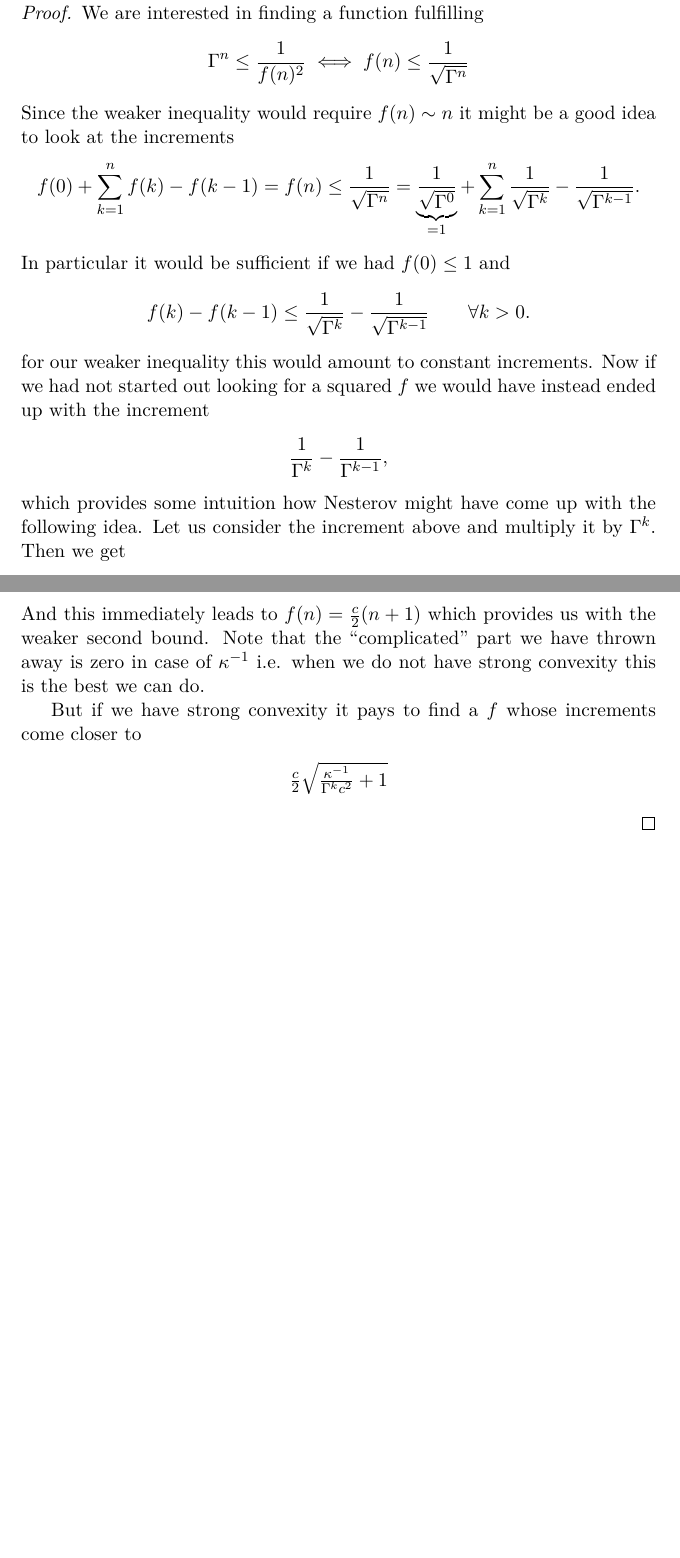
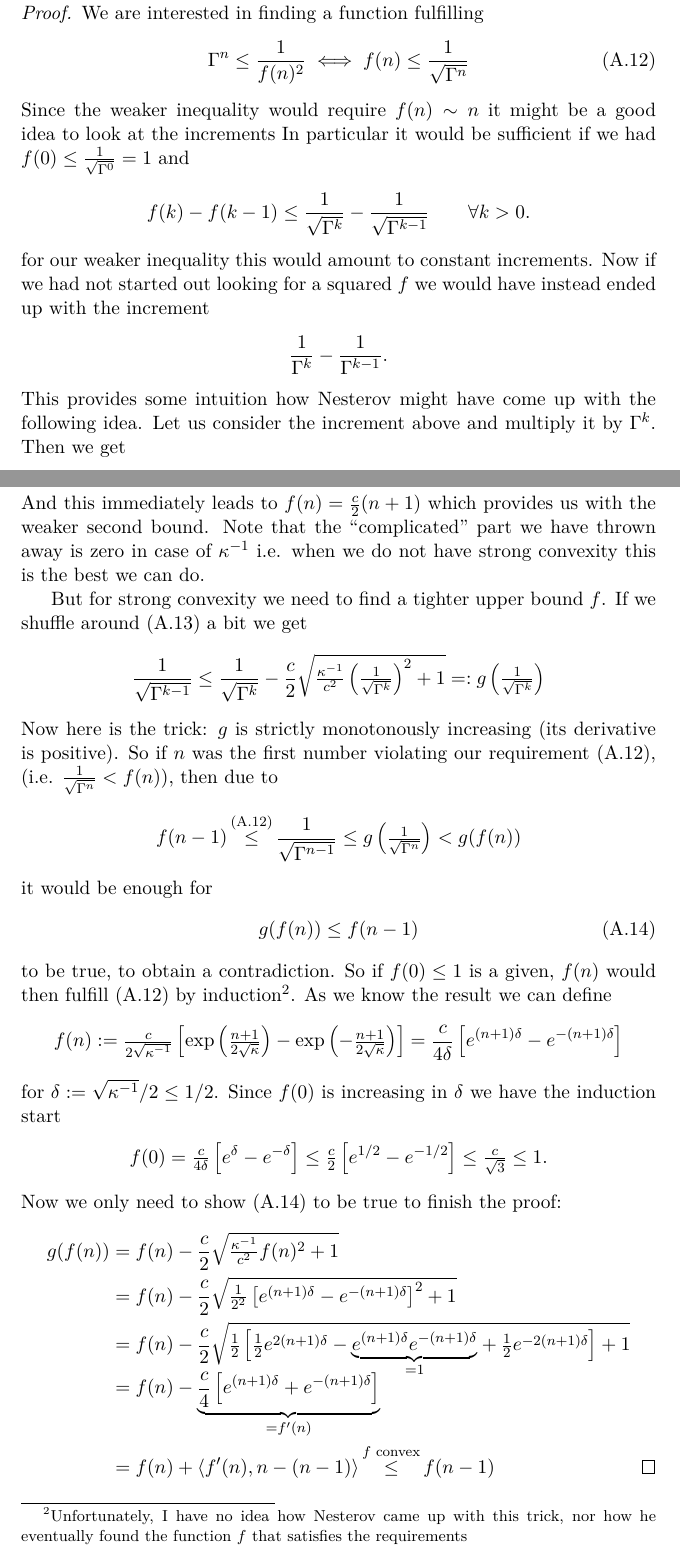
Before and after one commit to FelixBenning/masterthesis, a LaTeX thesis (Masterthesis.tex, which reads chapter/technical_appendix.tex): two parts of pages 65 and 66 of 68, joined at a grey line, cut so that both start at the same text, the shorter picture padded with empty space. Compiled offline with pdfLaTeX.

Commit message:
finish stupid lemma

```diff
--- a/chapter/technical_appendix.tex
+++ b/chapter/technical_appendix.tex
@@ -564,18 +564,19 @@
 \end{lemma}
 \begin{proof}
 	We are interested in finding a function fulfilling
-	\begin{align*}
+	\begin{align}\label{eq: bounding function properties}
 		\Gamma^n \le \frac{1}{f(n)^2} \iff f(n) \le \frac1{\sqrt{\Gamma^n}}
-	\end{align*}
+	\end{align}
 	Since the weaker inequality would require \(f(n)\sim n\) it might be a
 	good idea to look at the increments
-	\begin{align*}
-		f(0) + \sum_{k=1}^n f(k) - f(k-1) = f(n)
-		\le \frac{1}{\sqrt{\Gamma^n}}
-		= \underbrace{\frac1{\sqrt{\Gamma^0}}}_{=1}
-		+ \sum_{k=1}^n\frac{1}{\sqrt{\Gamma^k}}-\frac{1}{\sqrt{\Gamma^{k-1}}}.
-	\end{align*}
-	In particular it would be sufficient if we had \(f(0) \le 1\) and
+	% \begin{align*}
+	% 	f(0) + \sum_{k=1}^n f(k) - f(k-1) = f(n)
+	% 	\le \frac{1}{\sqrt{\Gamma^n}}
+	% 	= \underbrace{\frac1{\sqrt{\Gamma^0}}}_{=1}
+	% 	+ \sum_{k=1}^n\frac{1}{\sqrt{\Gamma^k}}-\frac{1}{\sqrt{\Gamma^{k-1}}}.
+	% \end{align*}
+	In particular it would be sufficient if we had \(f(0) \le
+	\frac1{\sqrt{\Gamma^0}}=1\) and
 	\begin{align*}
 		f(k) - f(k-1) \le \frac{1}{\sqrt{\Gamma^k}}-\frac{1}{\sqrt{\Gamma^{k-1}}}
 		\qquad \forall k > 0.
@@ -584,9 +585,9 @@
 	if we had not started out looking for a squared \(f\) we would have instead
 	ended up with the increment
 	\begin{align*}
-		\frac{1}{\Gamma^k}-\frac{1}{\Gamma^{k-1}},
+		\frac{1}{\Gamma^k}-\frac{1}{\Gamma^{k-1}}.
 	\end{align*}
-	which provides some intuition how Nesterov might have come up with the following
+	This provides some intuition how Nesterov might have come up with the following
 	idea. Let us consider the increment above and multiply it by \(\Gamma^k\).
 	Then we get
 	\begin{align*}
@@ -636,10 +640,71 @@
 	thrown away is zero in case of \(\condition^{-1}\) i.e. when we do not
 	have strong convexity this is the best we can do.
 
-	But if we have strong convexity it pays to find a \(f\) whose increments
-	come closer to
+	But for strong convexity we need to find a tighter upper bound \(f\).
+	If we shuffle around (\ref{eq: inverse gamma increment}) a bit we get
 	\begin{align*}
-		\tfrac{c}{2}\sqrt{\tfrac{\condition^{-1}}{\Gamma^k c^2}+1}
+		\frac{1}{\sqrt{\Gamma^{k-1}}}
+		\le \frac{1}{\sqrt{\Gamma^k}}
+		- \frac{c}{2}\sqrt{\tfrac{\condition^{-1}}{c^2}\left(\tfrac{1}{\sqrt{\Gamma^k}}\right)^2+1}
+		=: g\left(\tfrac1{\sqrt{\Gamma^k}}\right)
+	\end{align*}
+	Now here is the trick: \(g\) is strictly monotonously increasing (its
+	derivative is positive). So if \(n\) was the first number violating
+	our requirement (\ref{eq: bounding function properties}), (i.e.
+	\(\tfrac{1}{\sqrt{\Gamma^n}}< f(n)\)), then due to
+	\begin{align*}
+		f(n-1)
+		\xle{\text{(\ref{eq: bounding function properties})}} \frac{1}{\sqrt{\Gamma^{n-1}}}
+		\le g\left(\tfrac1{\sqrt{\Gamma^n}}\right)
+		< g(f(n))
+	\end{align*}
+	it would be enough for
+	\begin{align}\label{eq: weird contradiction requirement}
+		g(f(n))\le f(n-1)
+	\end{align}
+	to be true, to obtain a
+	contradiction. So if \(f(0)\le 1\) is a given, \(f(n)\) would then fulfill
+	(\ref{eq: bounding function properties}) by induction\footnote{Unfortunately,
+	I have no idea how Nesterov came up with this trick, nor how he eventually
+	found the function \(f\) that satisfies the requirements}. As we know the
+	result we can define
+	\begin{align*}
+		f(n)
+		:=\tfrac{c}{2\sqrt{\condition^{-1}}}\left[
+			\exp\left(\tfrac{n+1}{2\sqrt{\condition}}\right)
+			-\exp\left(-\tfrac{n+1}{2\sqrt{\condition}}\right)
+		\right]
+		=\frac{c}{4\delta}\left[
+			e^{(n+1)\delta}- e^{-(n+1)\delta}
+		\right]
+	\end{align*}
+	for \(\delta:=\sqrt{\condition^{-1}}/2\le 1/2\). Since \(f(0)\) is increasing in \(\delta\)
+	we have the induction start
+	\begin{align*}
+		f(0)=\tfrac{c}{4\delta}\left[e^\delta-e^{-\delta}\right]
+		\le \tfrac{c}2\left[e^{1/2}-e^{-1/2}\right]
+		\le \tfrac{c}{\sqrt{3}} \le 1.
+	\end{align*}
+	Now we only need to show (\ref{eq: weird contradiction requirement}) to be
+	true to finish the proof:
+	\begin{align*}
+		g(f(n))
+		&= f(n) - \frac{c}{2}\sqrt{\tfrac{\condition^{-1}}{c^2}f(n)^2 + 1}\\
+		&= f(n) - \frac{c}{2}\sqrt{
+			\tfrac{1}{2^2}\left[e^{(n+1)\delta}- e^{-(n+1)\delta}\right]^2
+			+ 1
+		} \\
+		&= f(n) - \frac{c}{2}\sqrt{
+			\tfrac{1}{2}\left[
+				\tfrac12 e^{2(n+1)\delta}
+				-\smash{\underbrace{e^{(n+1)\delta}e^{-(n+1)\delta}}_{=1}}
+				+\tfrac12e^{-2(n+1)\delta}
+			\right]
+			+ 1
+		}\\
+		&= f(n) - \underbrace{\frac{c}{4}\left[e^{(n+1)\delta}+ e^{-(n+1)\delta}\right]}_{=f'(n)}\\
+		&= f(n) + \langle f'(n), n - (n-1) \rangle \xle{f\text{ convex}} f(n-1)
+		\qedhere
 	\end{align*}
 \end{proof}
 
```
Also changed, not shown: chapter/technical_appendix.tex (9 more changed lines).
